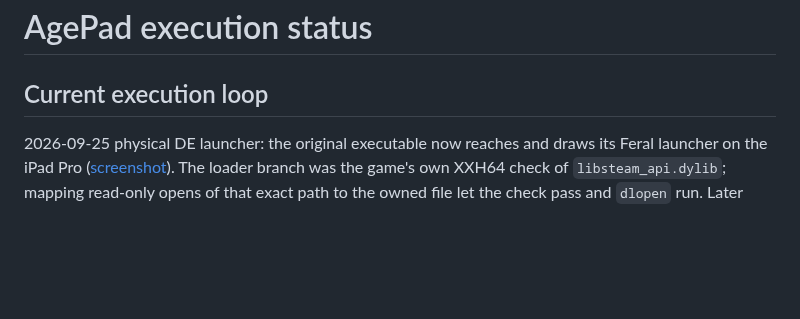
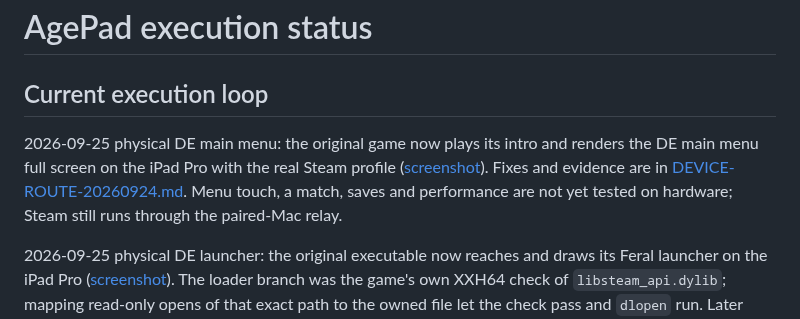
Before and after one commit to chrissotraidis/agepad, a Markdown page: docs/STATUS.md, the part around the change. GitHub-like rendering; blank space fills up the shorter version.

```diff
--- a/docs/STATUS.md
+++ b/docs/STATUS.md
@@ -1,6 +1,8 @@
 # AgePad execution status
 
 ## Current execution loop
+
+2026-09-25 physical DE main menu: the original game now plays its intro and renders the DE main menu full screen on the iPad Pro with the real Steam profile ([screenshot](images/device-de-main-menu-20260925.jpg)). Fixes and evidence are in [DEVICE-ROUTE-20260924.md](DEVICE-ROUTE-20260924.md). Menu touch, a match, saves and performance are not yet tested on hardware; Steam still runs through the paired-Mac relay.
 
 2026-09-25 physical DE launcher: the original executable now reaches and draws its Feral launcher on the iPad Pro ([screenshot](images/device-de-launcher-20260925.jpg)). The loader branch was the game's own XXH64 check of `libsteam_api.dylib`; mapping read-only opens of that exact path to the owned file let the check pass and `dlopen` run. Later stops (IPC send right, data location, compat switches, macOS-only Metal queries, duplicate Steam session, Mac Steam PID tracking) are recorded with evidence in [DEVICE-ROUTE-20260924.md](DEVICE-ROUTE-20260924.md). Still engineering-only via the paired-Mac relay; window sizing, touch, scenario start and gameplay are not yet tested on hardware.
 
```
Also changed, not shown: docs/DEVICE-ROUTE-20260924.md (+12 -0 lines), docs/images/device-de-intro-20260925.jpg (added), docs/images/device-de-main-menu-20260925.jpg (added), 4 other files.
